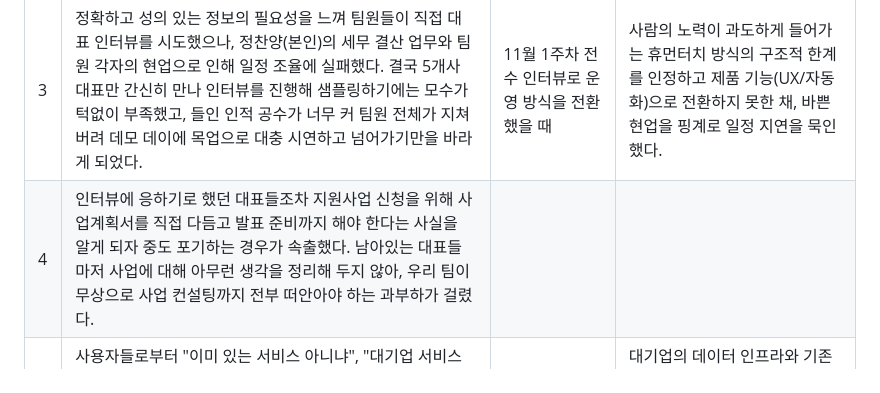
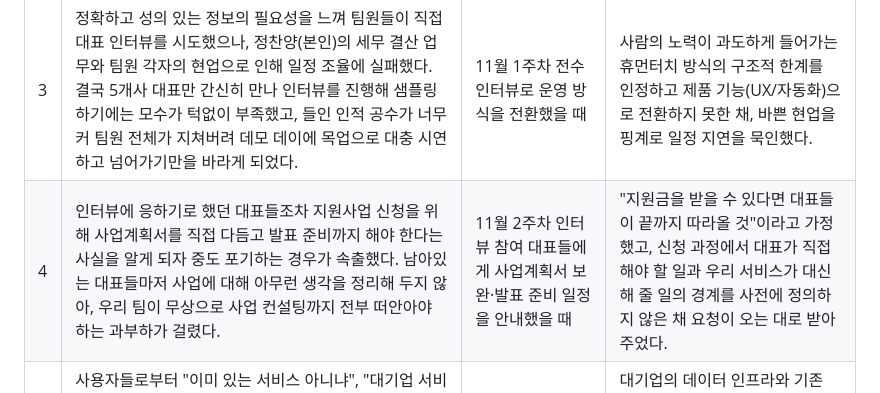
Before and after one commit to jyshin115/moji, a Markdown page: docs/premortem/chanyang.md, the part around the change. Rendered like a GitHub page.

Commit message:
Update premortem/chanyang.md: fill in row 4
Co-Authored-By: Claude Opus 5.5 <noreply@anthropic.com>

```diff
--- a/docs/premortem/chanyang.md
+++ b/docs/premortem/chanyang.md
@@ -26,5 +26,5 @@ Asserting the failure is what makes the honest answers come out, and that is the
 | 1 | 세무법인 내부 데이터와 지인 사업장 몇 곳의 검증을 거친 뒤 외부 사업자들에게 테스트 배포를 진행했으나, 대표들이 개업일·업종·매출·재무 수치 등 기본 정보 입력을 귀찮아하며 대충 적어 불확실한 데이터만 수집되었다. 또한 AI 사업계획서 생성을 위해 필요한 방대한 인터뷰 텍스트를 처음부터 끈기 있게 입력해 준 사업자는 단 한 명도 없었다. | 10월 3주차 외부 파일럿 테스트 배포 직후 | "초기 프로토타입 단계이니 대표들이 불편을 감수하고 입력해 줄 것"이라고 안일하게 기대하며, 수기 입력 허들을 줄일 자동 연동 장치를 사전에 마련하지 않았다. |
 | 2 | 가까스로 모은 사업자 데이터마저 출처와 정확성이 전혀 담보되지 않다 보니, 이를 바탕으로 AI가 뽑아낸 지원사업 매칭 결과와 추천 산출값을 대표도 우리 팀도 신뢰할 수 없었다. | 10월 4주차 1차 수집 데이터로 매칭 로직을 가동했을 때 | 검증되지 않은 수기 데이터라도 일단 파이프라인에 넣으면 그럴듯한 결과가 나올 것이라 막연히 믿었고, 데이터 신뢰성 검증 필터를 설계하는 작업을 건너뛰었다. |
 | 3 | 정확하고 성의 있는 정보의 필요성을 느껴 팀원들이 직접 대표 인터뷰를 시도했으나, 정찬양(본인)의 세무 결산 업무와 팀원 각자의 현업으로 인해 일정 조율에 실패했다. 결국 5개사 대표만 간신히 만나 인터뷰를 진행해 샘플링하기에는 모수가 턱없이 부족했고, 들인 인적 공수가 너무 커 팀원 전체가 지쳐버려 데모 데이에 목업으로 대충 시연하고 넘어가기만을 바라게 되었다. | 11월 1주차 전수 인터뷰로 운영 방식을 전환했을 때 | 사람의 노력이 과도하게 들어가는 휴먼터치 방식의 구조적 한계를 인정하고 제품 기능(UX/자동화)으로 전환하지 못한 채, 바쁜 현업을 핑계로 일정 지연을 묵인했다. |
-| 4 | 인터뷰에 응하기로 했던 대표들조차 지원사업 신청을 위해 사업계획서를 직접 다듬고 발표 준비까지 해야 한다는 사실을 알게 되자 중도 포기하는 경우가 속출했다. 남아있는 대표들마저 사업에 대해 아무런 생각을 정리해 두지 않아, 우리 팀이 무상으로 사업 컨설팅까지 전부 떠안아야 하는 과부하가 걸렸다. |  |  |
+| 4 | 인터뷰에 응하기로 했던 대표들조차 지원사업 신청을 위해 사업계획서를 직접 다듬고 발표 준비까지 해야 한다는 사실을 알게 되자 중도 포기하는 경우가 속출했다. 남아있는 대표들마저 사업에 대해 아무런 생각을 정리해 두지 않아, 우리 팀이 무상으로 사업 컨설팅까지 전부 떠안아야 하는 과부하가 걸렸다. | 11월 2주차 인터뷰 참여 대표들에게 사업계획서 보완·발표 준비 일정을 안내했을 때 | "지원금을 받을 수 있다면 대표들이 끝까지 따라올 것"이라고 가정했고, 신청 과정에서 대표가 직접 해야 할 일과 우리 서비스가 대신해 줄 일의 경계를 사전에 정의하지 않은 채 요청이 오는 대로 받아주었다. |
 | 5 | 사용자들로부터 "이미 있는 서비스 아니냐", "대기업 서비스는 인증만 하면 자동 조회되던데 왜 여긴 다 입력해야 하느냐"는 식의 비교와 혹평을 들었다. 또한 인터뷰 등 사람의 노력이 필요한 영역은 이미 전문 액셀러레이터(AC)나 컨설팅 회사들이 장악하고 있어, 그 사이에서 우리 서비스만의 뾰족한 차별점을 끝내 증명하지 못했다. | 11월 3주차 외부 사용자 피드백을 취합했을 때 | 대기업의 데이터 인프라와 기존 컨설팅펌 사이에서 우리가 점유할 고유한 영역이 모호하다는 사실을 알면서도, 당장 눈앞의 개발 일정에 쫓겨 서비스 포지셔닝 재정의를 회피했다. |
```
